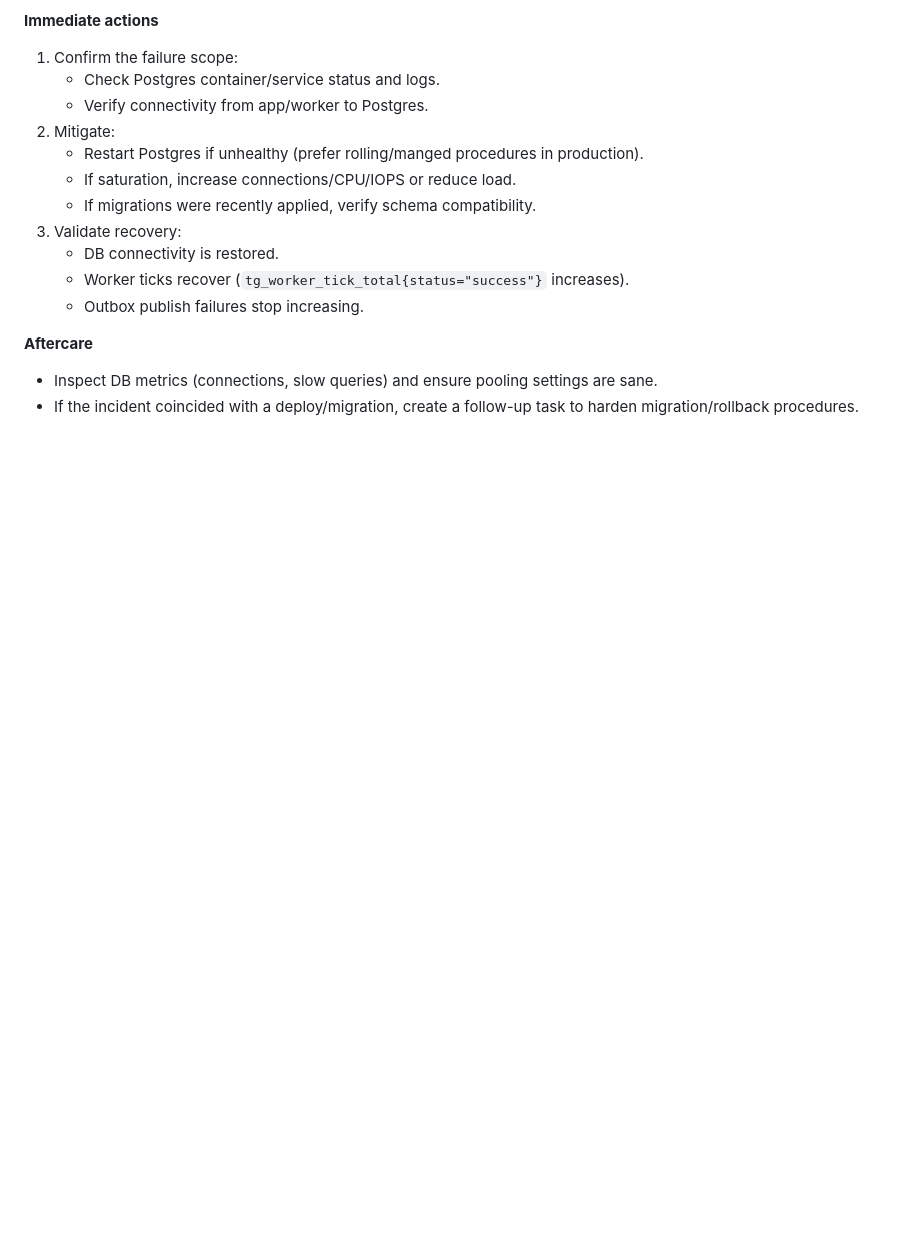
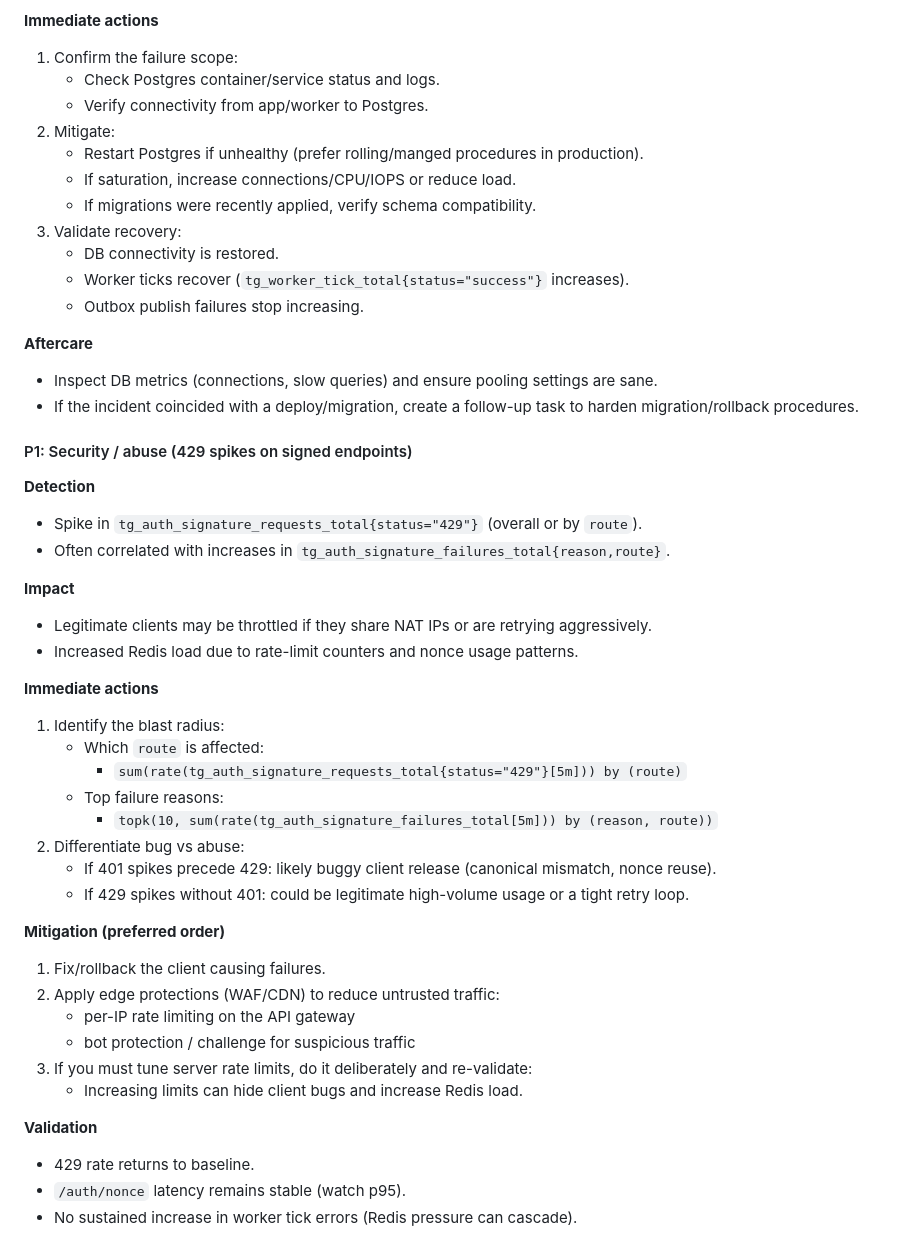
Before and after one commit to Jistriane/TrustGate, a Markdown page: docs/observability.md, the part around the change. Drawn GitHub-style; blank space fills up the shorter version.

Commit message:
docs: add 429 abuse runbook

```diff
--- a/docs/observability.md
+++ b/docs/observability.md
@@ -366,3 +366,41 @@ This is a conservative rollback checklist intended to be followed even under pre
 
 - Inspect DB metrics (connections, slow queries) and ensure pooling settings are sane.
 - If the incident coincided with a deploy/migration, create a follow-up task to harden migration/rollback procedures.
+
+#### P1: Security / abuse (429 spikes on signed endpoints)
+
+**Detection**
+
+- Spike in `tg_auth_signature_requests_total{status="429"}` (overall or by `route`).
+- Often correlated with increases in `tg_auth_signature_failures_total{reason,route}`.
+
+**Impact**
+
+- Legitimate clients may be throttled if they share NAT IPs or are retrying aggressively.
+- Increased Redis load due to rate-limit counters and nonce usage patterns.
+
+**Immediate actions**
+
+1) Identify the blast radius:
+   - Which `route` is affected:
+     - `sum(rate(tg_auth_signature_requests_total{status="429"}[5m])) by (route)`
+   - Top failure reasons:
+     - `topk(10, sum(rate(tg_auth_signature_failures_total[5m])) by (reason, route))`
+2) Differentiate bug vs abuse:
+   - If 401 spikes precede 429: likely buggy client release (canonical mismatch, nonce reuse).
+   - If 429 spikes without 401: could be legitimate high-volume usage or a tight retry loop.
+
+**Mitigation (preferred order)**
+
+1) Fix/rollback the client causing failures.
+2) Apply edge protections (WAF/CDN) to reduce untrusted traffic:
+   - per-IP rate limiting on the API gateway
+   - bot protection / challenge for suspicious traffic
+3) If you must tune server rate limits, do it deliberately and re-validate:
+   - Increasing limits can hide client bugs and increase Redis load.
+
+**Validation**
+
+- 429 rate returns to baseline.
+- `/auth/nonce` latency remains stable (watch p95).
+- No sustained increase in worker tick errors (Redis pressure can cascade).
```
